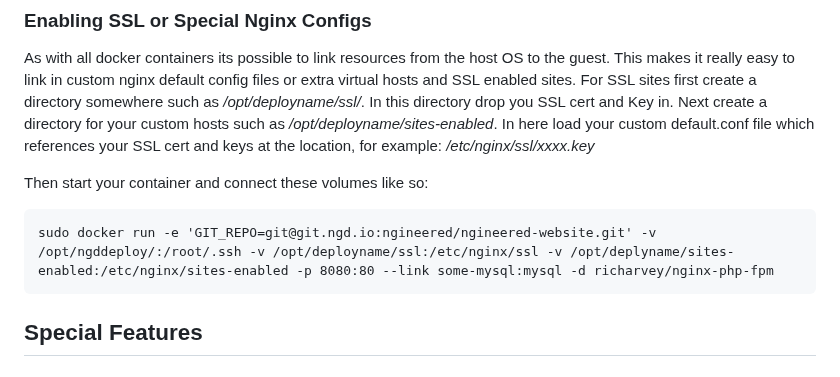
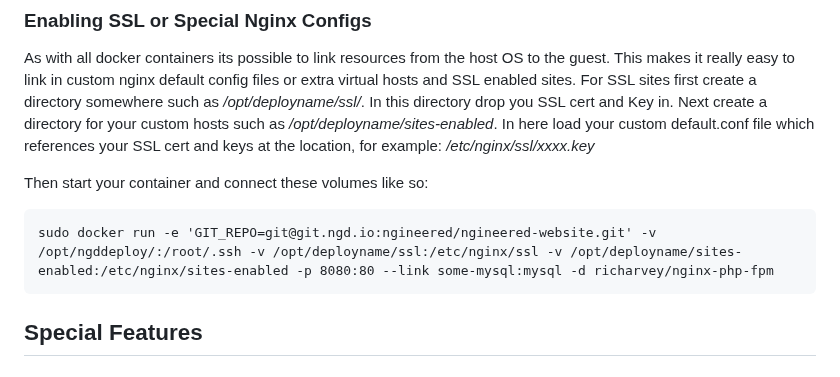
Before and after one commit to MariaiJones/federalist-testd, a Markdown page: README.md, the part around the change. Rendered like a GitHub page.

Commit message:
Changed deplyname to deployname

````diff
--- a/README.md
+++ b/README.md
@@ -95,7 +95,7 @@ As with all docker containers its possible to link resources from the host OS to
 Then start your container and connect these volumes like so:
 
 ```
-sudo docker run -e 'GIT_REPO=git@git.ngd.io:ngineered/ngineered-website.git' -v /opt/ngddeploy/:/root/.ssh -v /opt/deployname/ssl:/etc/nginx/ssl -v /opt/deplyname/sites-enabled:/etc/nginx/sites-enabled -p 8080:80 --link some-mysql:mysql -d richarvey/nginx-php-fpm
+sudo docker run -e 'GIT_REPO=git@git.ngd.io:ngineered/ngineered-website.git' -v /opt/ngddeploy/:/root/.ssh -v /opt/deployname/ssl:/etc/nginx/ssl -v /opt/deployname/sites-enabled:/etc/nginx/sites-enabled -p 8080:80 --link some-mysql:mysql -d richarvey/nginx-php-fpm
 ```
 
 ## Special Features
````
